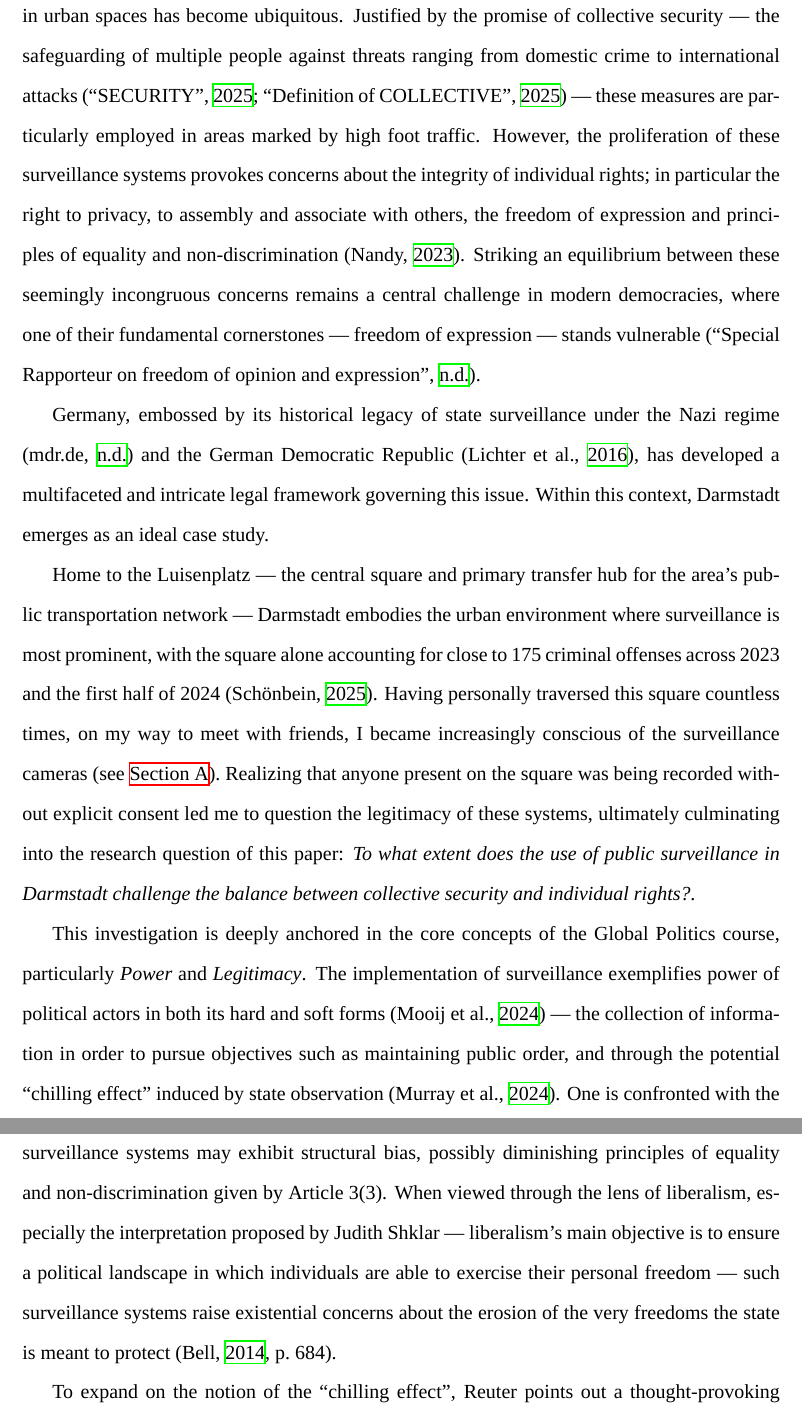
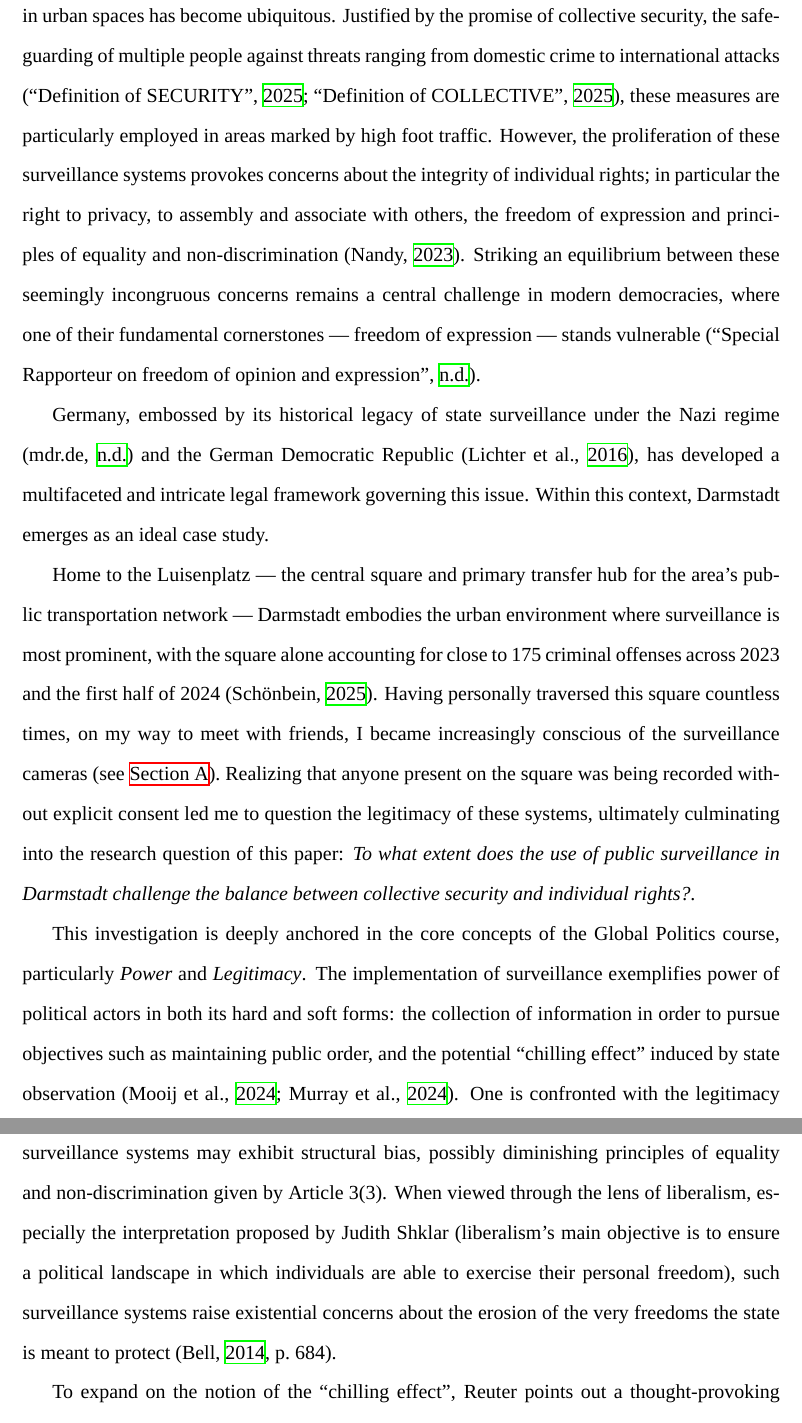
Before and after one commit to NicolasKelbel/IA_GlobalPolitics, a LaTeX document (main.tex): two parts of pages 2 and 4 of 13, joined at a grey line, cut so that both start at the same text. Compiled offline with XeLaTeX; a missing font is replaced by an installed copy or a similar font.

Commit message:
Save on 2025-11-16 13:42:45

```diff
--- a/main.tex
+++ b/main.tex
@@ -65,13 +65,13 @@
 	\end{titlepage}
 
 
-	In an increasingly digital and urbanized world, the use of public surveillance technologies in urban spaces has become ubiquitous. Justified by the promise of collective security \textemdash\ the safeguarding of multiple people against threats ranging from domestic crime to international attacks \parencites{noauthor_security_2025}{noauthor_collective_2025} \textemdash\ these measures are particularly employed in areas marked by high foot traffic. However, the proliferation of these surveillance systems provokes concerns about the integrity of individual rights; in particular the right to privacy, to assembly and associate with others, the freedom of expression and principles of equality and non-discrimination \parencite{nandy2023}. Striking an equilibrium between these seemingly incongruous concerns remains a central challenge in modern democracies, where one of their fundamental cornerstones \textemdash\ freedom of expression \textemdash\ stands vulnerable \parencite{noauthor_special_nodate}.
+	In an increasingly digital and urbanized world, the use of public surveillance technologies in urban spaces has become ubiquitous. Justified by the promise of collective security, the safeguarding of multiple people against threats ranging from domestic crime to international attacks \parencites{noauthor_security_2025}{noauthor_collective_2025}, these measures are particularly employed in areas marked by high foot traffic. However, the proliferation of these surveillance systems provokes concerns about the integrity of individual rights; in particular the right to privacy, to assembly and associate with others, the freedom of expression and principles of equality and non-discrimination \parencite{nandy2023}. Striking an equilibrium between these seemingly incongruous concerns remains a central challenge in modern democracies, where one of their fundamental cornerstones \textemdash\ freedom of expression \textemdash\ stands vulnerable \parencite{noauthor_special_nodate}.
 
 	Germany, embossed by its historical legacy of state surveillance under the Nazi regime \parencite{mdrde_uberwachung_nodate} and the German Democratic Republic \parencite{lichter_loeffler_siegloch2016}, has developed a multifaceted and intricate legal framework governing this issue. Within this context, Darmstadt emerges as an ideal case study.
 
 	Home to the Luisenplatz \textemdash\ the central square and primary transfer hub for the area's public transportation network \textemdash\ Darmstadt embodies the urban environment where surveillance is most prominent, with the square alone accounting for close to 175 criminal offenses across 2023 and the first half of 2024 \parencite{schonbein_weapon_2025}. Having personally traversed this square countless times, on my way to meet with friends, I became increasingly conscious of the surveillance cameras (see \Cref{sec:luisenplatz-map}). Realizing that anyone present on the square was being recorded without explicit consent led me to question the legitimacy of these systems, ultimately culminating into the research question of this paper: \textit{To what extent does the use of public surveillance in Darmstadt challenge the balance between collective security and individual rights?}.
 
-	This investigation is deeply anchored in the core concepts of the Global Politics course, particularly \textit{Power} and \textit{Legitimacy}. The implementation of surveillance exemplifies power of political actors in both its hard and soft forms \parencite{courseCompanion2024}\ \textemdash\ the collection of information in order to pursue objectives such as maintaining public order, and through the potential ``chilling effect'' induced by state observation \parencite{murray2024}. One is confronted with the legitimacy of the authority of these political actors, examining whether their actions retain the democratic values instilled within Germany's constitution. Furthermore, it is also related to the thematic studies \textit{Peace and Conflict} and \textit{Rights and Justice}. Proponents of surveillance argue it is essential for ensuring peace and shielding the population from violence. Nevertheless, the utilization of surveillance systems must be weighed against human rights considerations.
+	This investigation is deeply anchored in the core concepts of the Global Politics course, particularly \textit{Power} and \textit{Legitimacy}. The implementation of surveillance exemplifies power of political actors in both its hard and soft forms: the collection of information in order to pursue objectives such as maintaining public order, and the potential ``chilling effect'' induced by state observation \parencites{courseCompanion2024}{murray2024}. One is confronted with the legitimacy of the authority of these political actors, examining whether their actions retain the democratic values instilled within Germany's constitution. Furthermore, it is also related to the thematic studies \textit{Peace and Conflict} and \textit{Rights and Justice}. Proponents of surveillance argue it is essential for ensuring peace and shielding the population from violence. Nevertheless, the utilization of surveillance systems must be weighed against human rights considerations.
 
 	By examining both the German legislation regarding this dilemma and exploring how surveillance is handled, implemented and perceived by the public in Darmstadt, this analysis operates both on the national and local level. Nonetheless, the local level remains the focal point, with primary information gained from two interviews: an interview with Prof. Dr. Dr. Christian Reuter, professor at the Technische Universität Darmstadt and Chair of PEASEC, an organization which merges computer science with peace and security studies \parencite{noauthor_peasec_2025}, and Paul Georg Wandrey, Chair of the Darmstadt City Council.
 
@@ -81,7 +81,7 @@
 
 	Both interviews were video conferences conducted via Microsoft Teams for reasons of flexibility and time efficiency, improving the likelihood of securing an interview. A list of questions formulated before the interviews acted as guidance. The interviews were recorded with consent and transcribed for later reference (see \Cref{app:interviews}).
 
-	At face value, the mere employment of surveillance undermines various inherent human rights. The collection of private data, interaction logs and activity patterns through surveillance partially or even fully undermines an individual's right to privacy, challenging Articles 1(1) and 10(1) of the \textit{Grundgesetz} (German Basic Law) \parencites{nandy2023, wetzling2023, grundgesetz2025}. Furthermore, the omnipresent nature of surveillance may lead to ``self-censor[ship]'', suppressed public dialog and the restraining of free and open discourse \textemdash\ ``chilling effect'' \textemdash\ and contests Article 5(1) by compromising the right of freedom of expression \parencite{murray2024}. A reluctance to participate in non-violent demonstrations or civil society organizations may develop out of the concern of becoming a potential target, curtailing the right to assemble and associate with others under Articles 8(1) and 9(1). Lastly, surveillance systems may exhibit structural bias, possibly diminishing principles of equality and non-discrimination given by Article 3(3). When viewed through the lens of liberalism, especially the interpretation proposed by Judith Shklar \textemdash\ liberalism's main objective is to ensure a political landscape in which individuals are able to exercise their personal freedom \textemdash\ such surveillance systems raise existential concerns about the erosion of the very freedoms the state is meant to protect \parencite[684]{bell2014}.
+	At face value, the mere employment of surveillance undermines various inherent human rights. The collection of private data, interaction logs and activity patterns through surveillance partially or even fully undermines an individual's right to privacy, challenging Articles 1(1) and 10(1) of the \textit{Grundgesetz} (German Basic Law) \parencites{nandy2023, wetzling2023, grundgesetz2025}. Furthermore, the omnipresent nature of surveillance may lead to ``self-censor[ship]'', suppressed public dialog and the restraining of free and open discourse \textemdash\ ``chilling effect'' \textemdash\ and contests Article 5(1) by compromising the right of freedom of expression \parencite{murray2024}. A reluctance to participate in non-violent demonstrations or civil society organizations may develop out of the concern of becoming a potential target, curtailing the right to assemble and associate with others under Articles 8(1) and 9(1). Lastly, surveillance systems may exhibit structural bias, possibly diminishing principles of equality and non-discrimination given by Article 3(3). When viewed through the lens of liberalism, especially the interpretation proposed by Judith Shklar (liberalism's main objective is to ensure a political landscape in which individuals are able to exercise their personal freedom), such surveillance systems raise existential concerns about the erosion of the very freedoms the state is meant to protect \parencite[684]{bell2014}.
 
 	To expand on the notion of the ``chilling effect'', Reuter points out a thought-provoking implication of surveillance: fabrication of distorted realities. Partial quotes or brief excerpts of surveillance footage could be employed in order to create false narratives revolving around an individual or group of people. Beyond the use of false narratives to diminish public perception of a given target, they may serve as basis for unjust incrimination. This potential to manipulate events intensifies the ``chilling effect'', as the concern about being subject to targeted scrutiny rises significantly.
 
```
Also changed, not shown: references.bib (+1 -1 lines), main.bbl, main.pdf, main.tex (6 more changed lines), 5 other files.
